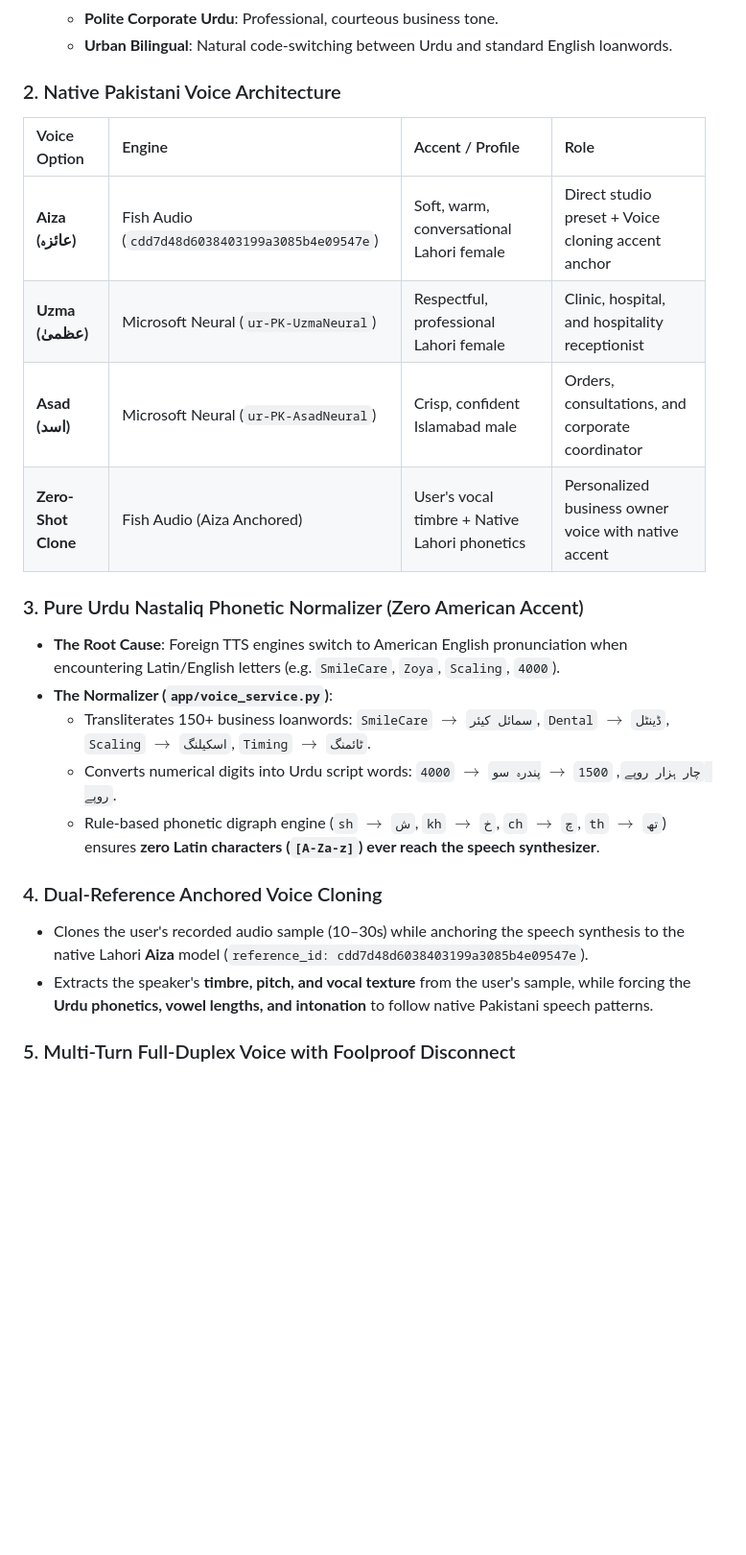
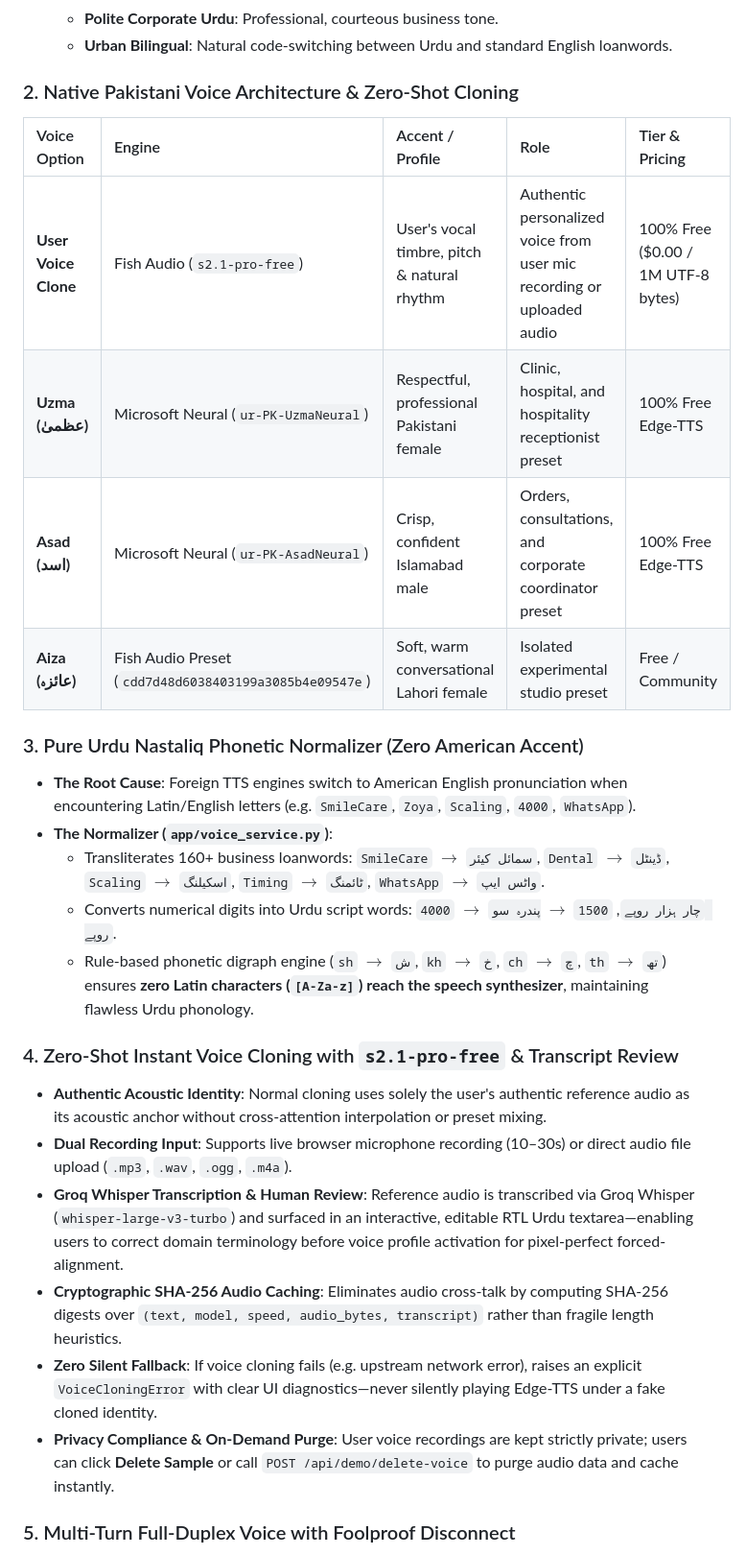
Before and after one commit to IBRAHIMHAMID678/VOICE-DESK_AI, a Markdown page: README.md, the part around one of its changes. Shown at 96% size. Rendered like a GitHub page; blank space fills up the shorter version.

```diff
--- a/README.md
+++ b/README.md
@@ -56,24 +57,28 @@ It answers customer inquiries, schedules appointments, takes itemized orders, pr
   * **Polite Corporate Urdu**: Professional, courteous business tone.
   * **Urban Bilingual**: Natural code-switching between Urdu and standard English loanwords.
 
-### 2. Native Pakistani Voice Architecture
-| Voice Option | Engine | Accent / Profile | Role |
-| :--- | :--- | :--- | :--- |
-| **Aiza (عائزہ)** | Fish Audio (`cdd7d48d6038403199a3085b4e09547e`) | Soft, warm, conversational Lahori female | Direct studio preset + Voice cloning accent anchor |
-| **Uzma (عظمیٰ)** | Microsoft Neural (`ur-PK-UzmaNeural`) | Respectful, professional Lahori female | Clinic, hospital, and hospitality receptionist |
-| **Asad (اسد)** | Microsoft Neural (`ur-PK-AsadNeural`) | Crisp, confident Islamabad male | Orders, consultations, and corporate coordinator |
-| **Zero-Shot Clone** | Fish Audio (Aiza Anchored) | User's vocal timbre + Native Lahori phonetics | Personalized business owner voice with native accent |
+### 2. Native Pakistani Voice Architecture & Zero-Shot Cloning
+| Voice Option | Engine | Accent / Profile | Role | Tier & Pricing |
+| :--- | :--- | :--- | :--- | :--- |
+| **User Voice Clone** | Fish Audio (`s2.1-pro-free`) | User's vocal timbre, pitch & natural rhythm | Authentic personalized voice from user mic recording or uploaded audio | 100% Free ($0.00 / 1M UTF-8 bytes) |
+| **Uzma (عظمیٰ)** | Microsoft Neural (`ur-PK-UzmaNeural`) | Respectful, professional Pakistani female | Clinic, hospital, and hospitality receptionist preset | 100% Free Edge-TTS |
+| **Asad (اسد)** | Microsoft Neural (`ur-PK-AsadNeural`) | Crisp, confident Islamabad male | Orders, consultations, and corporate coordinator preset | 100% Free Edge-TTS |
+| **Aiza (عائزہ)** | Fish Audio Preset (`cdd7d48d6038403199a3085b4e09547e`) | Soft, warm conversational Lahori female | Isolated experimental studio preset | Free / Community |
 
 ### 3. Pure Urdu Nastaliq Phonetic Normalizer (Zero American Accent)
-* **The Root Cause**: Foreign TTS engines switch to American English pronunciation when encountering Latin/English letters (e.g. `SmileCare`, `Zoya`, `Scaling`, `4000`).
+* **The Root Cause**: Foreign TTS engines switch to American English pronunciation when encountering Latin/English letters (e.g. `SmileCare`, `Zoya`, `Scaling`, `4000`, `WhatsApp`).
 * **The Normalizer (`app/voice_service.py`)**:
-  * Transliterates 150+ business loanwords: `SmileCare` $\rightarrow$ `سمائل کیئر`, `Dental` $\rightarrow$ `ڈینٹل`, `Scaling` $\rightarrow$ `اسکیلنگ`, `Timing` $\rightarrow$ `ٹائمنگ`.
+  * Transliterates 160+ business loanwords: `SmileCare` $\rightarrow$ `سمائل کیئر`, `Dental` $\rightarrow$ `ڈینٹل`, `Scaling` $\rightarrow$ `اسکیلنگ`, `Timing` $\rightarrow$ `ٹائمنگ`, `WhatsApp` $\rightarrow$ `واٹس ایپ`.
   * Converts numerical digits into Urdu script words: `4000` $\rightarrow$ `چار ہزار روپے`, `1500` $\rightarrow$ `پندرہ سو روپے`.
-  * Rule-based phonetic digraph engine (`sh` $\rightarrow$ `ش`, `kh` $\rightarrow$ `خ`, `ch` $\rightarrow$ `چ`, `th` $\rightarrow$ `تھ`) ensures **zero Latin characters (`[A-Za-z]`) ever reach the speech synthesizer**.
+  * Rule-based phonetic digraph engine (`sh` $\rightarrow$ `ش`, `kh` $\rightarrow$ `خ`, `ch` $\rightarrow$ `چ`, `th` $\rightarrow$ `تھ`) ensures **zero Latin characters (`[A-Za-z]`) reach the speech synthesizer**, maintaining flawless Urdu phonology.
 
-### 4. Dual-Reference Anchored Voice Cloning
-* Clones the user's recorded audio sample (10–30s) while anchoring the speech synthesis to the native Lahori **Aiza** model (`reference_id: cdd7d48d6038403199a3085b4e09547e`).
-* Extracts the speaker's **timbre, pitch, and vocal texture** from the user's sample, while forcing the **Urdu phonetics, vowel lengths, and intonation** to follow native Pakistani speech patterns.
+### 4. Zero-Shot Instant Voice Cloning with `s2.1-pro-free` & Transcript Review
+* **Authentic Acoustic Identity**: Normal cloning uses solely the user's authentic reference audio as its acoustic anchor without cross-attention interpolation or preset mixing.
+* **Dual Recording Input**: Supports live browser microphone recording (10–30s) or direct audio file upload (`.mp3`, `.wav`, `.ogg`, `.m4a`).
+* **Groq Whisper Transcription & Human Review**: Reference audio is transcribed via Groq Whisper (`whisper-large-v3-turbo`) and surfaced in an interactive, editable RTL Urdu textarea—enabling users to correct domain terminology before voice profile activation for pixel-perfect forced-alignment.
+* **Cryptographic SHA-256 Audio Caching**: Eliminates audio cross-talk by computing SHA-256 digests over `(text, model, speed, audio_bytes, transcript)` rather than fragile length heuristics.
+* **Zero Silent Fallback**: If voice cloning fails (e.g. upstream network error), raises an explicit `VoiceCloningError` with clear UI diagnostics—never silently playing Edge-TTS under a fake cloned identity.
+* **Privacy Compliance & On-Demand Purge**: User voice recordings are kept strictly private; users can click **Delete Sample** or call `POST /api/demo/delete-voice` to purge audio data and cache instantly.
 
 ### 5. Multi-Turn Full-Duplex Voice with Foolproof Disconnect
 * **Continuous Interaction**: Every user voice turn receives a continuous audio reply without dropping back to text-only mode.
```
Also changed, not shown: other parts of README.md (+34 -19 lines), VOICE_QA_REPORT.md (added, +173 -0 lines), docs/screenshots/voice_studio.png, 8 other files.
